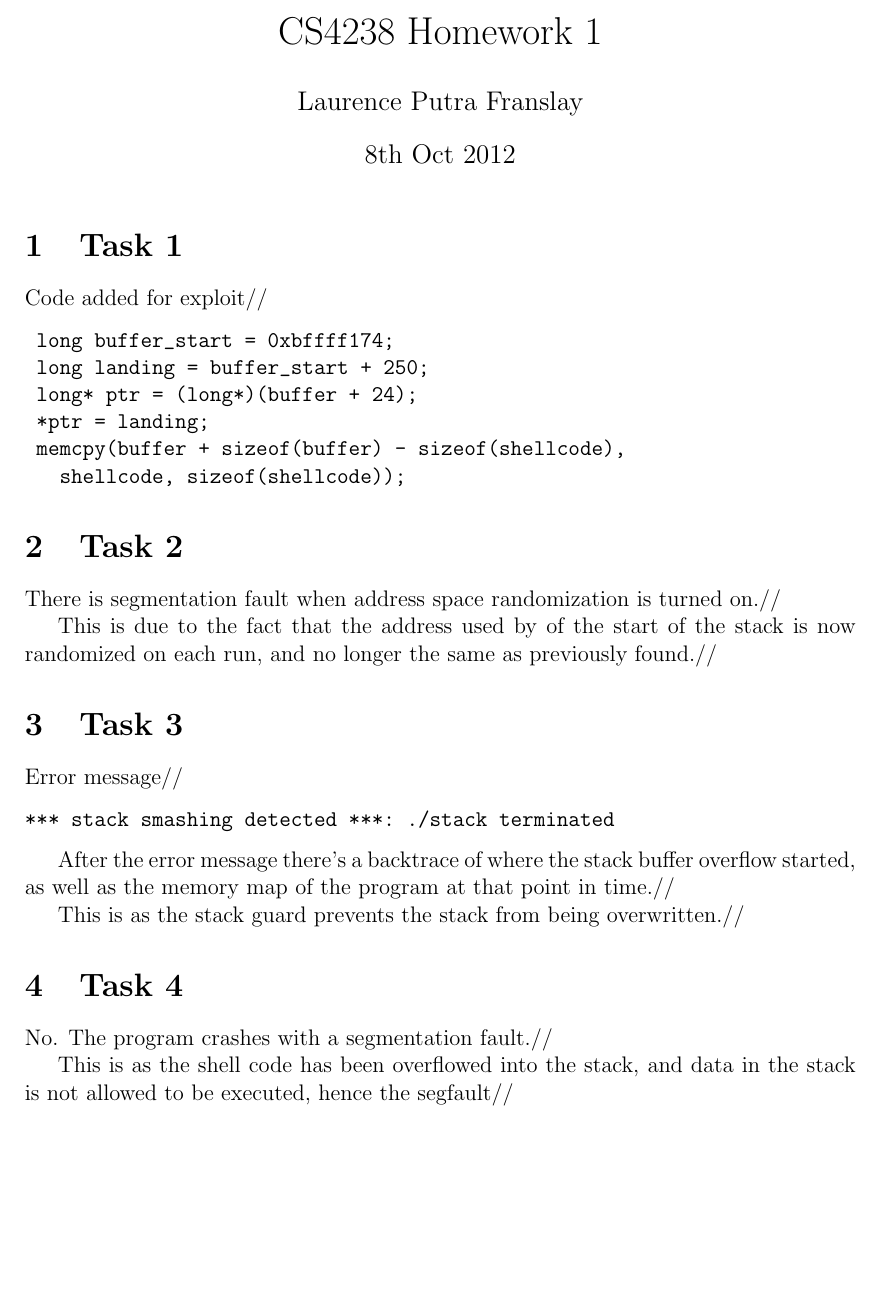
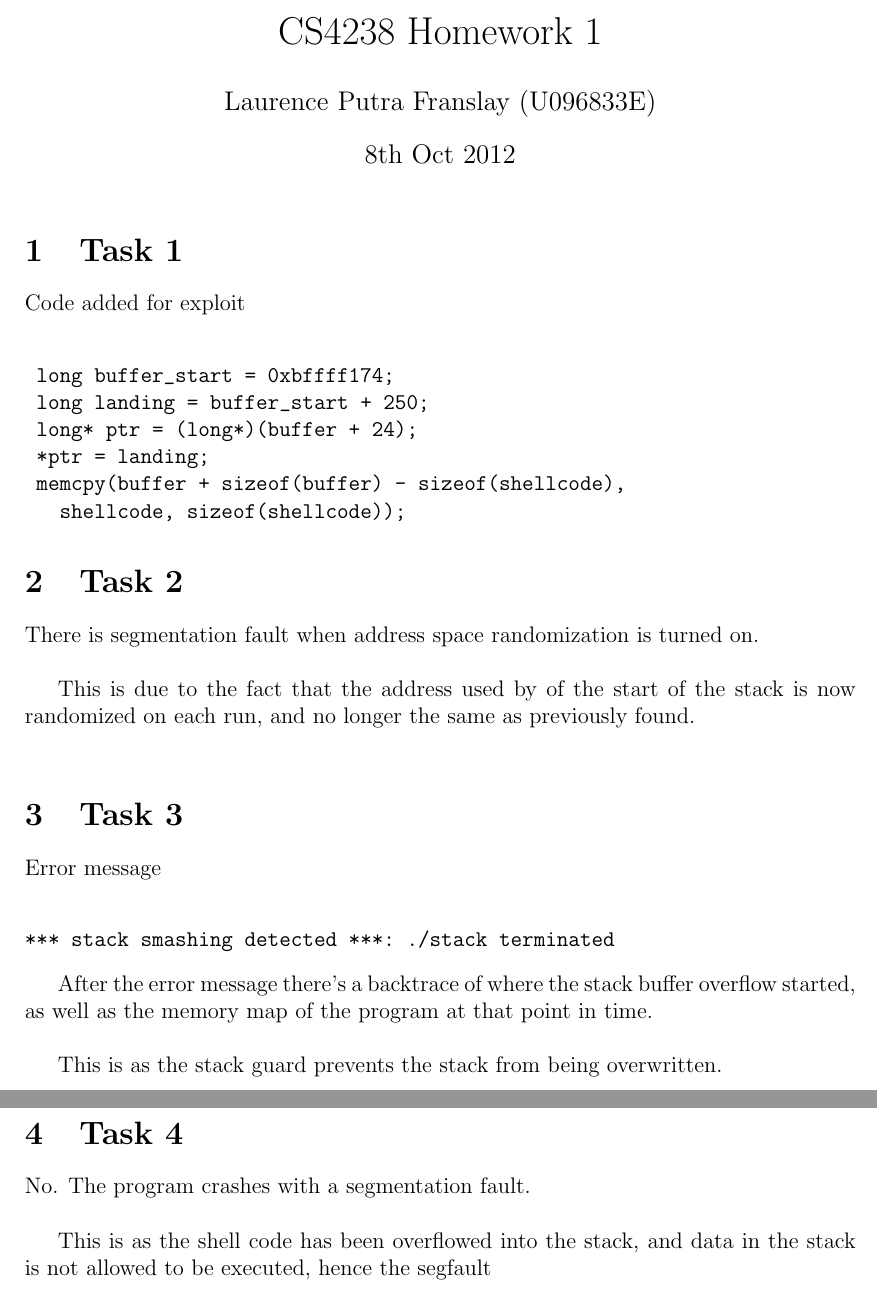
Before and after one commit to Rmiller1673/Computer-Security-Practise, a LaTeX problem sheet (hw1/Report/report.tex): part of the page before the commit and two parts of pages 1 and 2 of 2 after it, the two joined at a grey line, cut so that both start at the same text, the shorter picture padded with empty space. Compiled offline with pdfLaTeX.

Commit message:
final copy

```diff
--- a/hw1/Report/report.tex
+++ b/hw1/Report/report.tex
@@ -3,12 +3,12 @@
 \begin{document}
 
 \title{CS4238 Homework 1}
-\author{Laurence Putra Franslay}
+\author{Laurence Putra Franslay (U096833E)}
 \date{8th Oct 2012}
 \maketitle
 
 \section{Task 1}
-Code added for exploit//
+Code added for exploit\\
 \begin{verbatim}
 	long buffer_start = 0xbffff174;
 	long landing = buffer_start + 250;
@@ -19,22 +19,22 @@ Code added for exploit//
 \end{verbatim}
 
 \section{Task 2}
-There is segmentation fault when address space randomization is turned on.//
+There is segmentation fault when address space randomization is turned on.\\
 
-This is due to the fact that the address used by of the start of the stack is now randomized on each run, and no longer the same as previously found.//
+This is due to the fact that the address used by of the start of the stack is now randomized on each run, and no longer the same as previously found.\\
 
 \section{Task 3}
-Error message//
+Error message\\
 \begin{verbatim}
 *** stack smashing detected ***: ./stack terminated
 \end{verbatim}
 
-After the error message there's a backtrace of where the stack buffer overflow started, as well as the memory map of the program at that point in time.//
+After the error message there's a backtrace of where the stack buffer overflow started, as well as the memory map of the program at that point in time.\\
 
-This is as the stack guard prevents the stack from being overwritten.//
+This is as the stack guard prevents the stack from being overwritten.\\
 
 \section{Task 4}
-No. The program crashes with a segmentation fault.//
+No. The program crashes with a segmentation fault.\\
 
-This is as the shell code has been overflowed into the stack, and data in the stack is not allowed to be executed, hence the segfault//
+This is as the shell code has been overflowed into the stack, and data in the stack is not allowed to be executed, hence the segfault\\
 \enddocument
```
